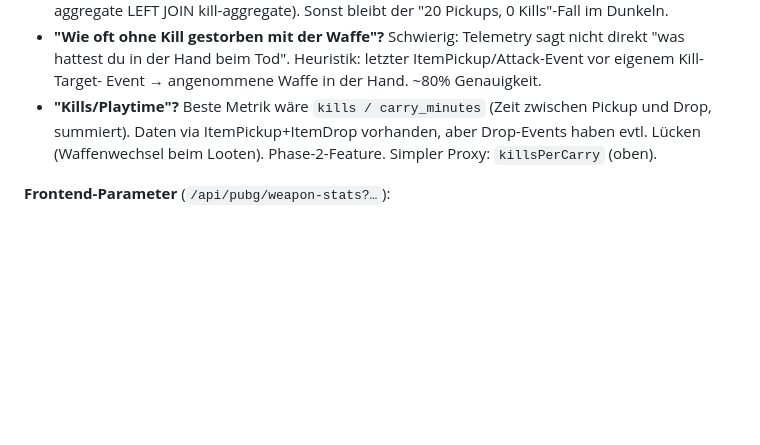
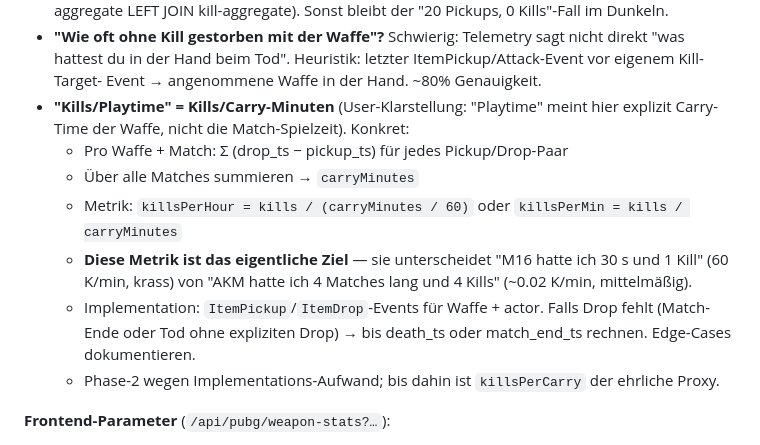
Before and after one commit to devilsche/obs-stream-kit, a Markdown page: .claude/notes/widget-categorization-rethink.md, the part around the change. Drawn GitHub-style; blank space fills up the shorter version.

Commit message:
doc: weapon-stats — 'Kills/Playtime' explizit als Kills/Carry-Minuten praezisiert

```diff
--- a/.claude/notes/widget-categorization-rethink.md
+++ b/.claude/notes/widget-categorization-rethink.md
@@ -111,10 +111,21 @@ Vorschlag neue Spalten:
   Telemetry sagt nicht direkt "was hattest du in der Hand beim Tod".
   Heuristik: letzter ItemPickup/Attack-Event vor eigenem Kill-Target-
   Event → angenommene Waffe in der Hand. ~80% Genauigkeit.
-- **"Kills/Playtime"?** Beste Metrik wäre `kills / carry_minutes` (Zeit
-  zwischen Pickup und Drop, summiert). Daten via ItemPickup+ItemDrop
-  vorhanden, aber Drop-Events haben evtl. Lücken (Waffenwechsel beim
-  Looten). Phase-2-Feature. Simpler Proxy: `killsPerCarry` (oben).
+- **"Kills/Playtime" = Kills/Carry-Minuten** (User-Klarstellung:
+  "Playtime" meint hier explizit Carry-Time der Waffe, nicht die
+  Match-Spielzeit). Konkret:
+  - Pro Waffe + Match: Σ (drop_ts − pickup_ts) für jedes Pickup/Drop-Paar
+  - Über alle Matches summieren → `carryMinutes`
+  - Metrik: `killsPerHour = kills / (carryMinutes / 60)` oder
+    `killsPerMin = kills / carryMinutes`
+  - **Diese Metrik ist das eigentliche Ziel** — sie unterscheidet
+    "M16 hatte ich 30 s und 1 Kill" (60 K/min, krass) von "AKM hatte
+    ich 4 Matches lang und 4 Kills" (~0.02 K/min, mittelmäßig).
+  - Implementation: `ItemPickup`/`ItemDrop`-Events für Waffe + actor.
+    Falls Drop fehlt (Match-Ende oder Tod ohne expliziten Drop) →
+    bis death_ts oder match_end_ts rechnen. Edge-Cases dokumentieren.
+  - Phase-2 wegen Implementations-Aufwand; bis dahin ist
+    `killsPerCarry` der ehrliche Proxy.
 
 **Frontend-Parameter** (`/api/pubg/weapon-stats?…`):
 - `range` (session/week/all) — vorhanden
```
